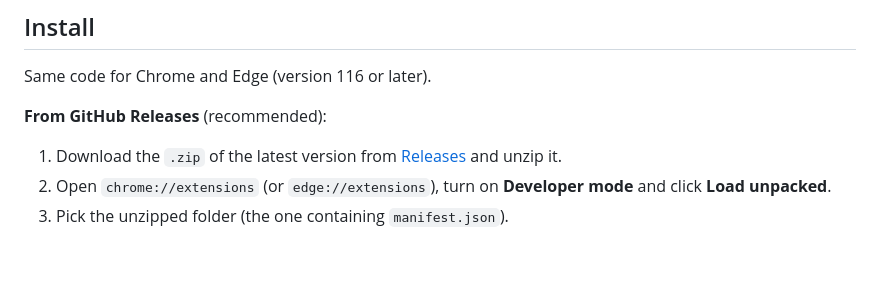
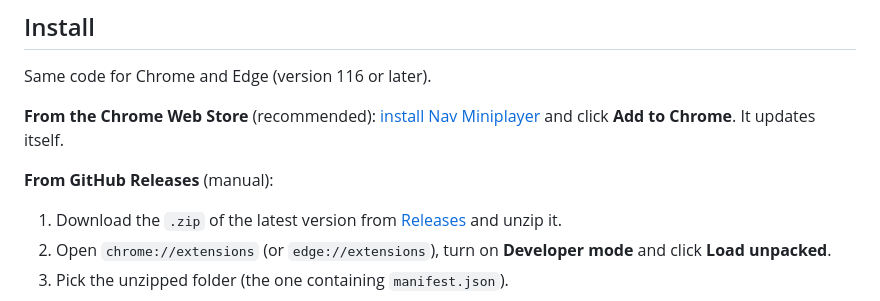
Before and after one commit to eduulopezs/nav-miniplayer, a Markdown page: README.en.md, the part around the change. GitHub-like rendering; blank space fills up the shorter version.

```diff
--- a/README.en.md
+++ b/README.en.md
@@ -21,7 +21,9 @@ Play/pause, ±10 s, previous and next track, a progress bar and six designs, wit
 ## Install
 Same code for Chrome and Edge (version 116 or later).
 
-**From GitHub Releases** (recommended):
+**From the Chrome Web Store** (recommended): [install Nav Miniplayer](https://chromewebstore.google.com/detail/aoinjdblpaefbgmgdmocdjbbkdafbopm) and click **Add to Chrome**. It updates itself.
+
+**From GitHub Releases** (manual):
 1. Download the `.zip` of the latest version from [Releases](https://github.com/eduulopezs/nav-miniplayer/releases) and unzip it.
 2. Open `chrome://extensions` (or `edge://extensions`), turn on **Developer mode** and click **Load unpacked**.
 3. Pick the unzipped folder (the one containing `manifest.json`).
```
Also changed, not shown: README.md (+3 -1 lines).
